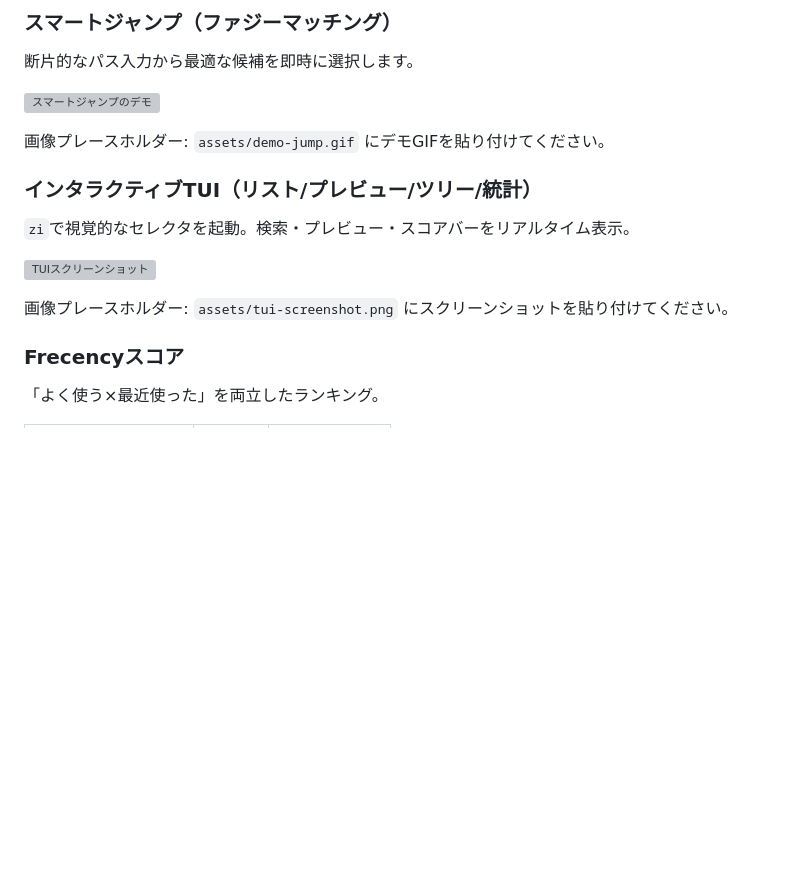
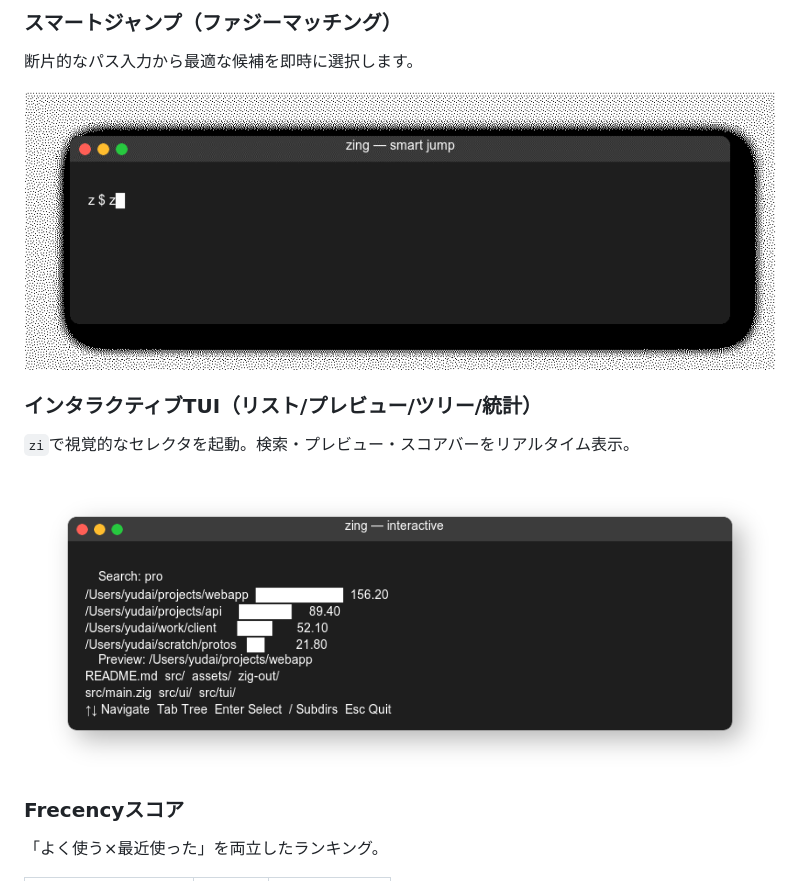
Before and after one commit to ydah/zing, a Markdown page: doc/README-ja.md, the part around one of its changes. Drawn GitHub-style; pictures changed too: assets/demo-jump.gif (added), assets/tui-screenshot.png (added); blank space fills up the shorter version; grey boxes are pictures that could not be loaded.

```diff
--- a/doc/README-ja.md
+++ b/doc/README-ja.md
@@ -24,17 +24,13 @@ zingは作業ディレクトリを学習し、曖昧な入力でも瞬時にジ
 
 断片的なパス入力から最適な候補を即時に選択します。
 
-![スマートジャンプのデモ](assets/demo-jump.gif)
-
-画像プレースホルダー: `assets/demo-jump.gif` にデモGIFを貼り付けてください。
+![スマートジャンプのデモ](../assets/demo-jump.gif)
 
 ### インタラクティブTUI（リスト/プレビュー/ツリー/統計）
 
 `zi`で視覚的なセレクタを起動。検索・プレビュー・スコアバーをリアルタイム表示。
 
-![TUIスクリーンショット](assets/tui-screenshot.png)
-
-画像プレースホルダー: `assets/tui-screenshot.png` にスクリーンショットを貼り付けてください。
+![TUIスクリーンショット](../assets/tui-screenshot.png)
 
 ### Frecencyスコア
 
```
Also changed, not shown: other parts of doc/README-ja.md (+3 -9 lines), README.md (+0 -10 lines), assets/stats-dashboard.png (added), assets/themes-comparison.png (added), assets/tree-view.png (added).
